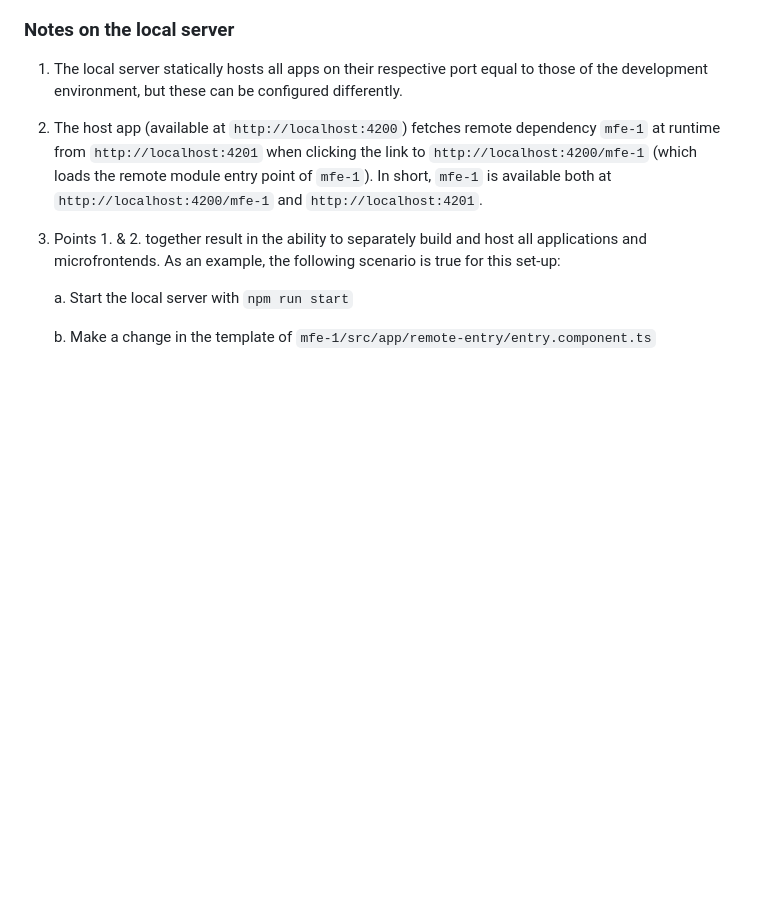
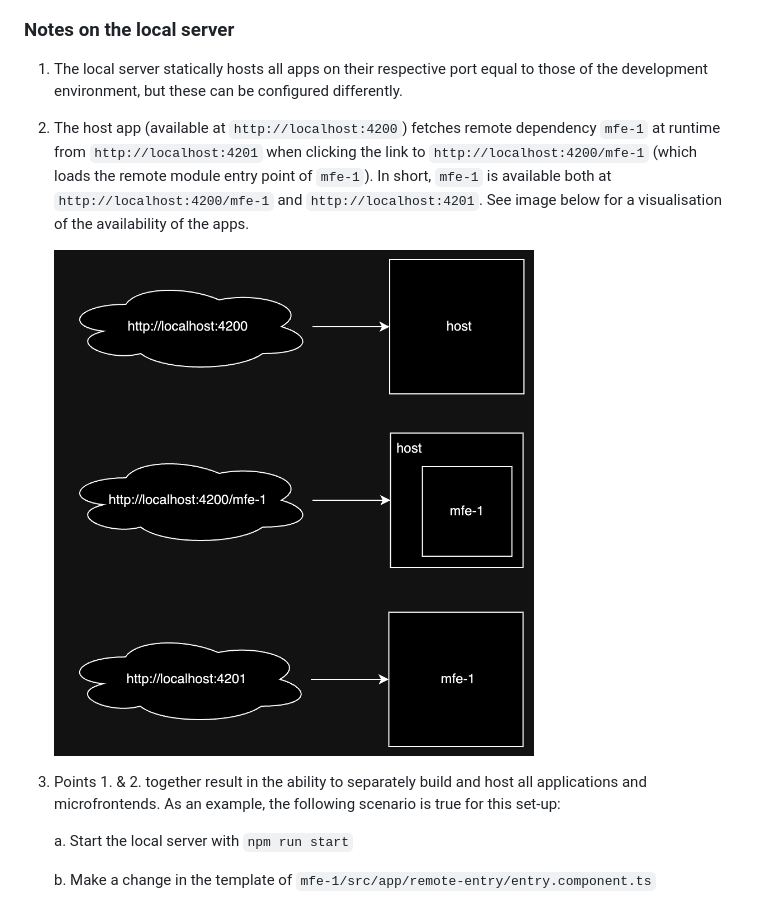
Before and after one commit to tphbrok/nx-angular-mfe-example, a Markdown page: README.md, the part around the change. Drawn GitHub-style; pictures changed too: nx-angular-mfe-example-diagram.png (added); blank space fills up the shorter version.

Commit message:
Add availability visualisation image

```diff
--- a/README.md
+++ b/README.md
@@ -42,7 +42,9 @@ which build _all_ apps.
 
 1. The local server statically hosts all apps on their respective port equal to those of the development environment, but these can be configured differently.
 
-2. The host app (available at `http://localhost:4200`) fetches remote dependency `mfe-1` at runtime from `http://localhost:4201` when clicking the link to `http://localhost:4200/mfe-1` (which loads the remote module entry point of `mfe-1`). In short, `mfe-1` is available both at `http://localhost:4200/mfe-1` and `http://localhost:4201`.
+2. The host app (available at `http://localhost:4200`) fetches remote dependency `mfe-1` at runtime from `http://localhost:4201` when clicking the link to `http://localhost:4200/mfe-1` (which loads the remote module entry point of `mfe-1`). In short, `mfe-1` is available both at `http://localhost:4200/mfe-1` and `http://localhost:4201`. See image below for a visualisation of the availability of the apps.
+
+   <img src="nx-angular-mfe-example-diagram.png" width="480" height="auto">
 
 3. Points 1. & 2. together result in the ability to separately build and host all applications and microfrontends. As an example, the following scenario is true for this set-up:
 
```
